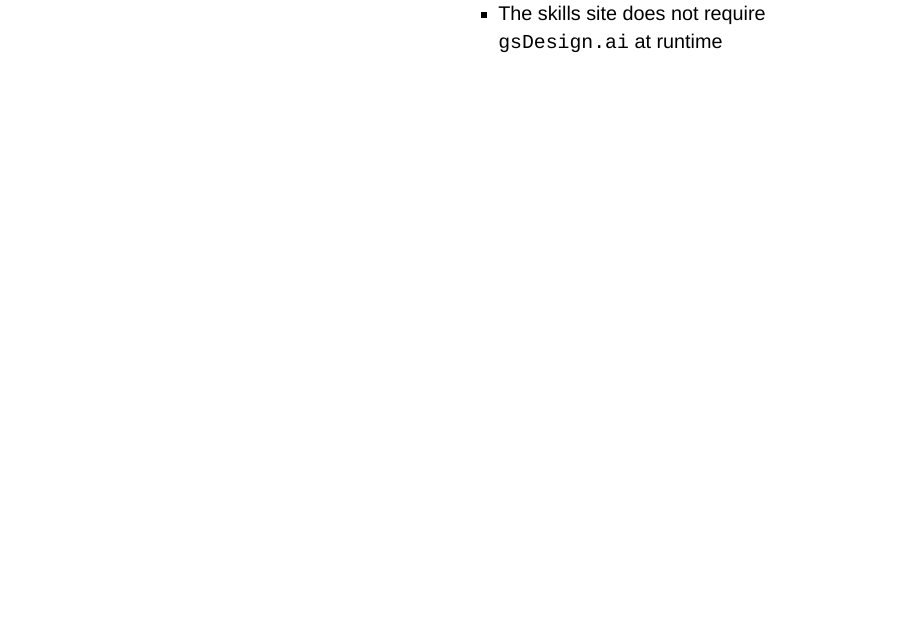
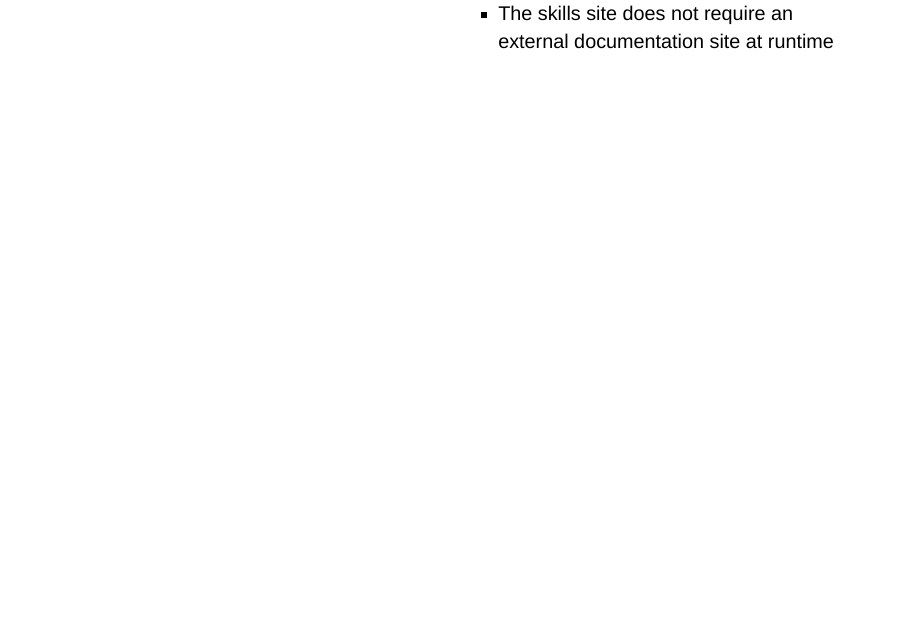
Before and after one commit to keaven/gsDesignSkills, a Quarto document (ai-skills-gsd.qmd): page 6 of 26. Rendered offline with R 4.5, knitr and Pandoc in place of Quarto, with nearby package versions; drawn as Slidy slides in place of the format the file asks for.

Commit message:
Remove external docs references

```diff
--- a/ai-skills-gsd.qmd
+++ b/ai-skills-gsd.qmd
@@ -107,7 +107,7 @@ expertise in a specific domain:
 - `references/llms.txt` files are bundled in this repository
 - Some were imported from external documentation sources; others are built
   from local package man pages
-- The skills site does not require `gsDesign.ai` at runtime
+- The skills site does not require an external documentation site at runtime
 
 :::
 :::
```
Also changed, not shown: .claude/skills/gsDesign/SKILL.md, .claude/skills/gsDesign2/SKILL.md, .claude/skills/simtrial/SKILL.md, README.md, ai-skills-gsd.qmd (2 more changed lines).
